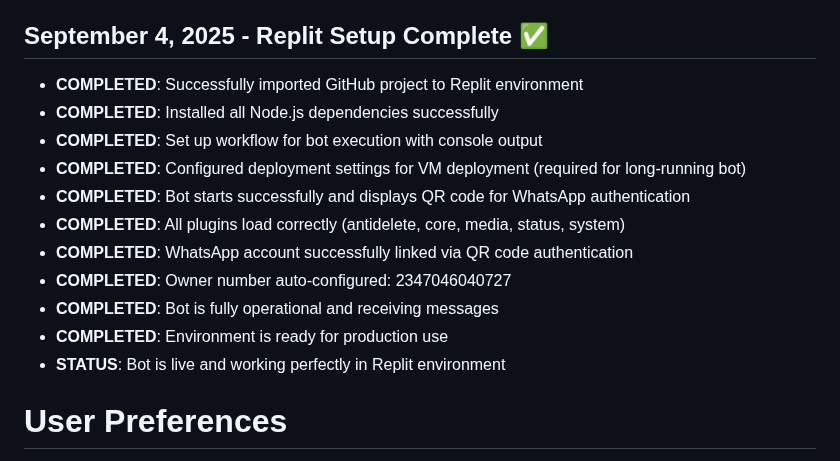
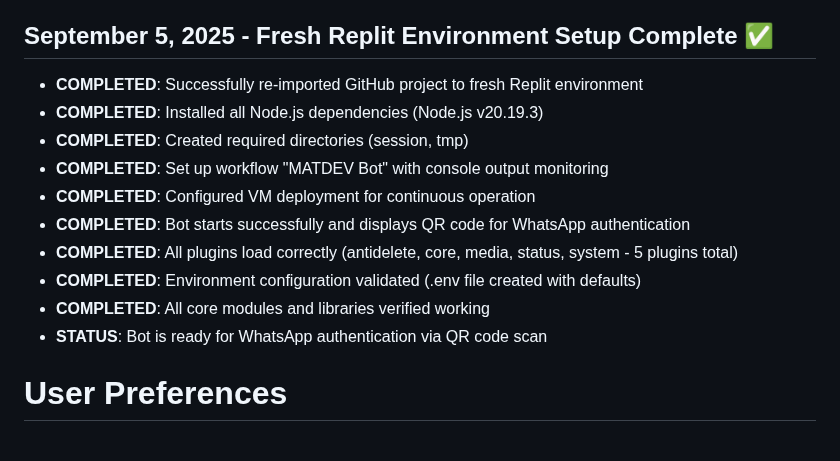
Before and after one commit to marhthing/matdev, a Markdown page: replit.md, the part around the change. GitHub-like rendering.

Commit message:
Update Replit setup for a successful bot environment
Update Replit setup documentation to reflect a fresh import and successful configuration of the MATDEV bot, including dependency installation, directory creation, workflow setup, and deployment configuration.

Replit-Commit-Author: Agent
Replit-Commit-Session-Id: e42263d5-5a11-4d67-9dbf-a7ecc232b32f
Replit-Commit-Checkpoint-Type: full_checkpoint

```diff
--- a/replit.md
+++ b/replit.md
@@ -13,18 +13,17 @@ MATDEV is a high-performance WhatsApp bot built with Node.js and the Baileys lib
 - All LID commands implement proper validation and permission checks
 - System handles WhatsApp's new LID format and business account requirements
 
-## September 4, 2025 - Replit Setup Complete ✅
-- **COMPLETED**: Successfully imported GitHub project to Replit environment
-- **COMPLETED**: Installed all Node.js dependencies successfully
-- **COMPLETED**: Set up workflow for bot execution with console output
-- **COMPLETED**: Configured deployment settings for VM deployment (required for long-running bot)
+## September 5, 2025 - Fresh Replit Environment Setup Complete ✅
+- **COMPLETED**: Successfully re-imported GitHub project to fresh Replit environment
+- **COMPLETED**: Installed all Node.js dependencies (Node.js v20.19.3)
+- **COMPLETED**: Created required directories (session, tmp)
+- **COMPLETED**: Set up workflow "MATDEV Bot" with console output monitoring
+- **COMPLETED**: Configured VM deployment for continuous operation
 - **COMPLETED**: Bot starts successfully and displays QR code for WhatsApp authentication
-- **COMPLETED**: All plugins load correctly (antidelete, core, media, status, system)
-- **COMPLETED**: WhatsApp account successfully linked via QR code authentication
-- **COMPLETED**: Owner number auto-configured: 2347046040727
-- **COMPLETED**: Bot is fully operational and receiving messages
-- **COMPLETED**: Environment is ready for production use
-- **STATUS**: Bot is live and working perfectly in Replit environment
+- **COMPLETED**: All plugins load correctly (antidelete, core, media, status, system - 5 plugins total)
+- **COMPLETED**: Environment configuration validated (.env file created with defaults)
+- **COMPLETED**: All core modules and libraries verified working
+- **STATUS**: Bot is ready for WhatsApp authentication via QR code scan
 
 # User Preferences
 
```
